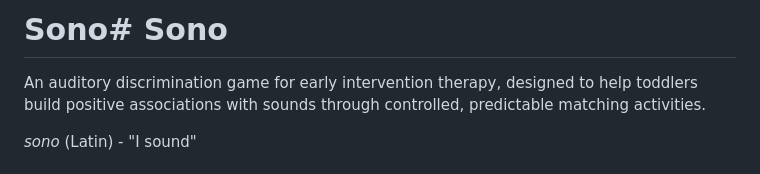
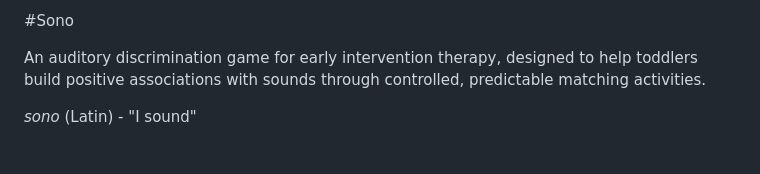
Before and after one commit to aequanima/Sono, a Markdown page: README.md, the part around the change. Drawn GitHub-style.

```diff
--- a/README.md
+++ b/README.md
@@ -1,4 +1,4 @@
-# Sono# Sono
+#Sono
 
 An auditory discrimination game for early intervention therapy, designed to help toddlers build positive associations with sounds through controlled, predictable matching activities.
 
```
